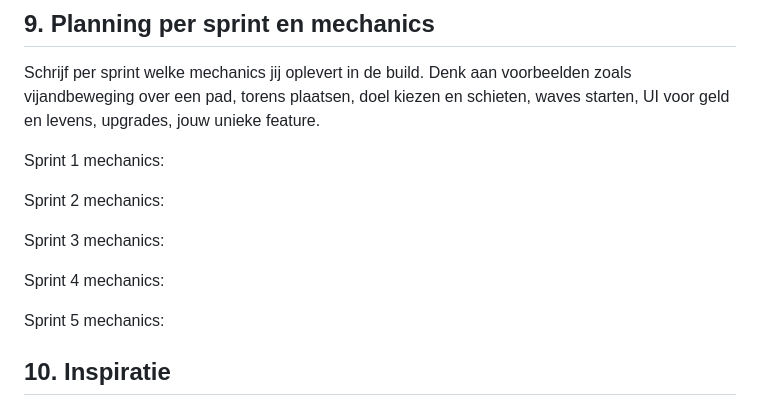
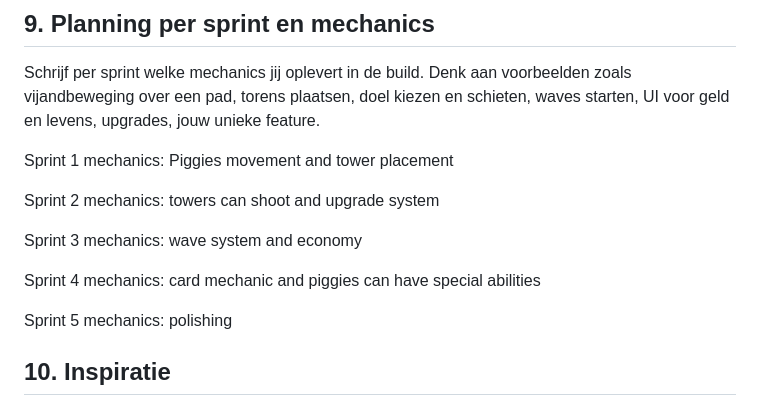
Before and after one commit to Jonah-Robojoon/PlantsVsBalloons, a Markdown page: README.md, the part around one of its changes. Drawn GitHub-style.

```diff
--- a/README.md
+++ b/README.md
@@ -80,15 +79,15 @@ Leg uit hoe het spel moeilijker wordt naarmate de waves doorgaan. Denk aan sterk
 
 Schrijf per sprint welke mechanics jij oplevert in de build. Denk aan voorbeelden zoals vijandbeweging over een pad, torens plaatsen, doel kiezen en schieten, waves starten, UI voor geld en levens, upgrades, jouw unieke feature.
 
-Sprint 1 mechanics:
+Sprint 1 mechanics: Piggies movement and tower placement
 
-Sprint 2 mechanics:
+Sprint 2 mechanics: towers can shoot and upgrade system
 
-Sprint 3 mechanics:
+Sprint 3 mechanics: wave system and economy
 
-Sprint 4 mechanics:
+Sprint 4 mechanics: card mechanic and piggies can have special abilities
 
-Sprint 5 mechanics:
+Sprint 5 mechanics: polishing
 
 
 
```
Also changed, not shown: other parts of README.md (+18 -19 lines).
